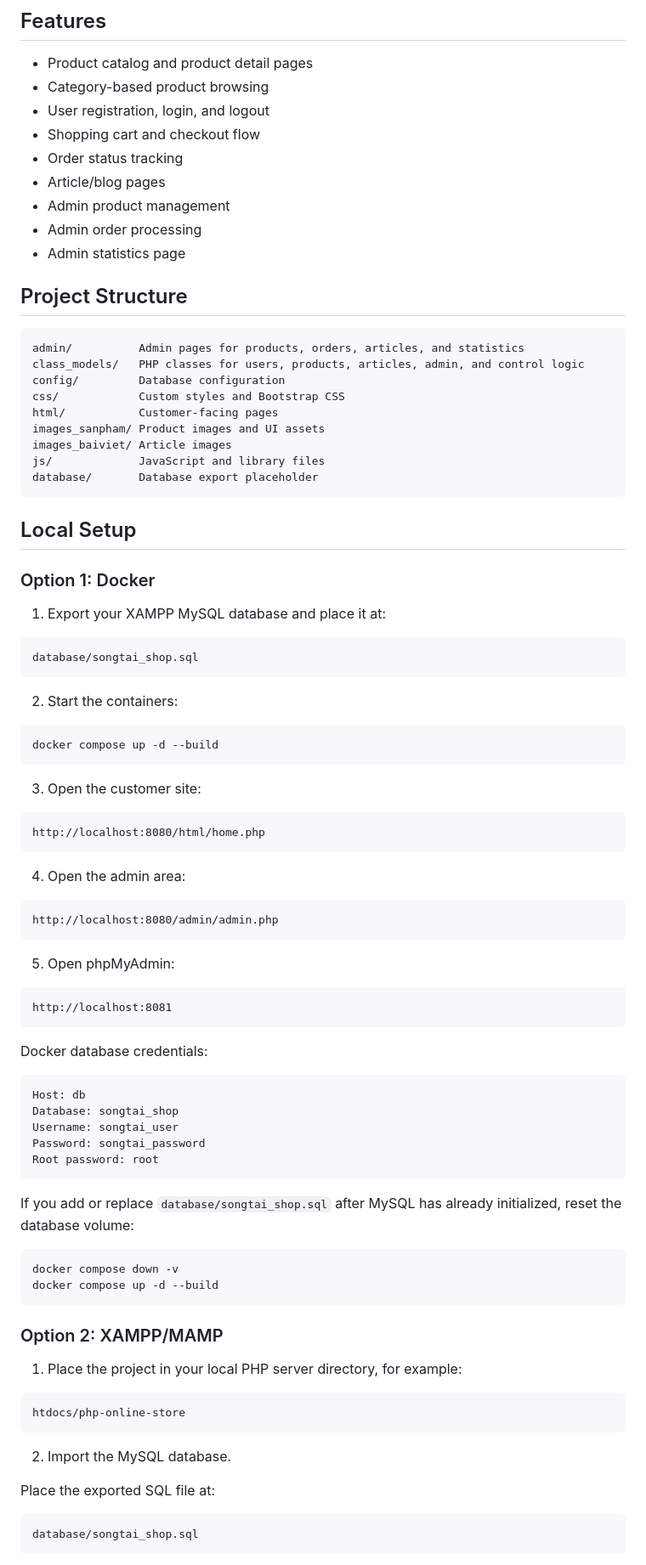
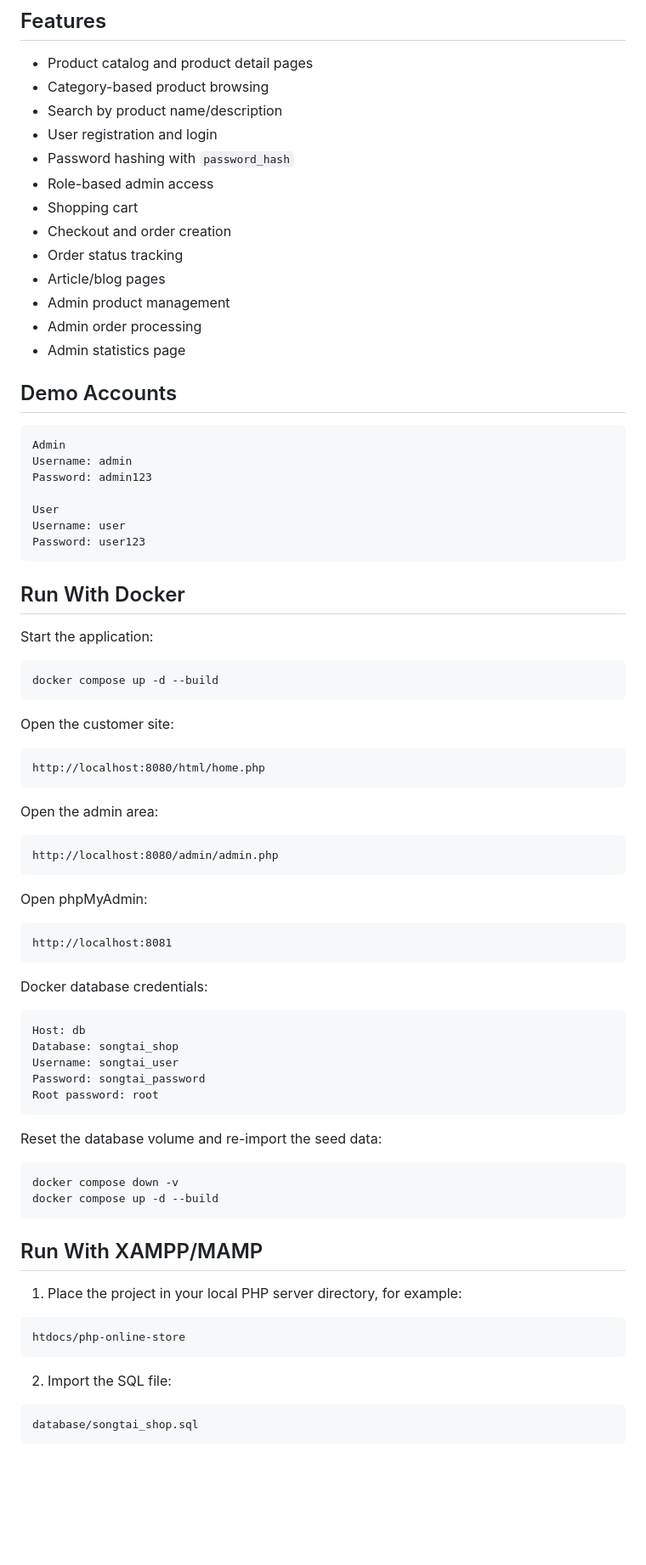
Before and after one commit to VoVanTuTai/php-online-store, a Markdown page: README.md, the part around one of its changes. Shown at 85% size. GitHub-like rendering; blank space fills up the shorter version.

````diff
--- a/README.md
+++ b/README.md
@@ -15,57 +29,51 @@ A PHP and MySQL online store project built while learning web application develo
 
 - Product catalog and product detail pages
 - Category-based product browsing
-- User registration, login, and logout
-- Shopping cart and checkout flow
+- Search by product name/description
+- User registration and login
+- Password hashing with `password_hash`
+- Role-based admin access
+- Shopping cart
+- Checkout and order creation
 - Order status tracking
 - Article/blog pages
 - Admin product management
 - Admin order processing
 - Admin statistics page
 
-## Project Structure
+## Demo Accounts
 
 ```text
-admin/          Admin pages for products, orders, articles, and statistics
-class_models/   PHP classes for users, products, articles, admin, and control logic
-config/         Database configuration
-css/            Custom styles and Bootstrap CSS
-html/           Customer-facing pages
-images_sanpham/ Product images and UI assets
-images_baiviet/ Article images
-js/             JavaScript and library files
-database/       Database export placeholder
+Admin
+Username: admin
+Password: admin123
+
+User
+Username: user
+Password: user123
 ```
 
-## Local Setup
+## Run With Docker
 
-### Option 1: Docker
-
-1. Export your XAMPP MySQL database and place it at:
-
-```text
-database/songtai_shop.sql
-```
-
-2. Start the containers:
+Start the application:
 
 ```bash
 docker compose up -d --build
 ```
 
-3. Open the customer site:
+Open the customer site:
 
 ```text
 http://localhost:8080/html/home.php
 ```
 
-4. Open the admin area:
+Open the admin area:
 
 ```text
 http://localhost:8080/admin/admin.php
 ```
 
-5. Open phpMyAdmin:
+Open phpMyAdmin:
 
 ```text
 http://localhost:8081
@@ -81,14 +89,14 @@ Password: songtai_password
 Root password: root
 ```
 
-If you add or replace `database/songtai_shop.sql` after MySQL has already initialized, reset the database volume:
+Reset the database volume and re-import the seed data:
 
 ```bash
 docker compose down -v
 docker compose up -d --build
 ```
 
-### Option 2: XAMPP/MAMP
+## Run With XAMPP/MAMP
 
 1. Place the project in your local PHP server directory, for example:
 
@@ -96,9 +104,7 @@ docker compose up -d --build
 htdocs/php-online-store
 ```
 
-2. Import the MySQL database.
-
-Place the exported SQL file at:
+2. Import the SQL file:
 
 ```text
 database/songtai_shop.sql
````
Also changed, not shown: other parts of README.md (+93 -12 lines), docs/screenshots/home.png (added), docs/screenshots/store.png (added).
